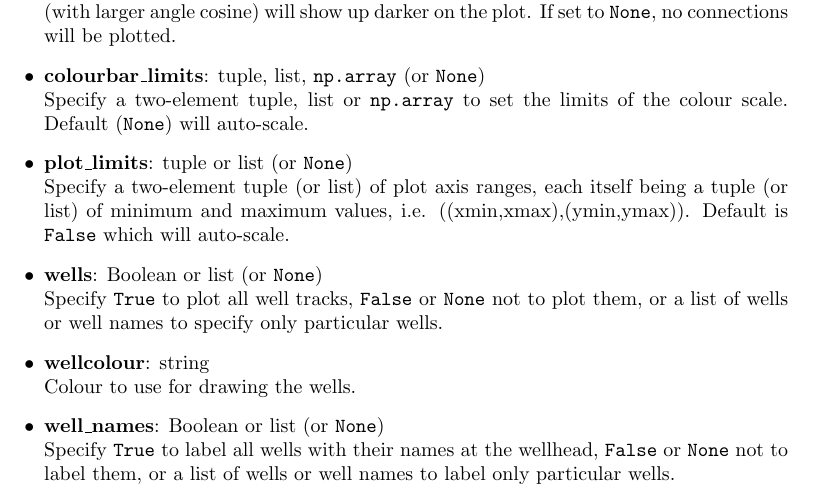
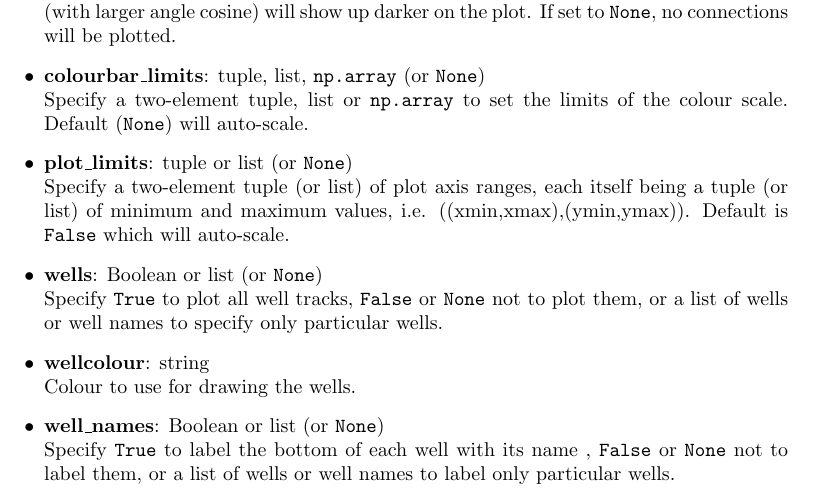
Before and after one commit to acroucher/PyTOUGH, a LaTeX thesis (doc/PyTOUGH-guide.tex, which reads doc/mulgrids.tex): part of page 28 of 97, cut so that both start at the same text. Compiled offline with pdfLaTeX; a missing bibliography style is replaced by a similar one.

Commit message:
Updated documentation for altered layer_plot() well labelling

```diff
--- a/doc/mulgrids.tex
+++ b/doc/mulgrids.tex
@@ -651,7 +651,7 @@ Well tracks can also optionally be plotted.  Each well is drawn as a line follow
 \item \textbf{wellcolour}: string\\
   Colour to use for drawing the wells.
 \item \textbf{well\_names}: Boolean or list (or \texttt{None})\\
-  Specify \texttt{True} to label all wells with their names at the wellhead, \texttt{False} or \texttt{None} not to label them, or a list of wells or well names to label only particular wells.
+  Specify \texttt{True} to label the bottom of each well with its name , \texttt{False} or \texttt{None} not to label them, or a list of wells or well names to label only particular wells.
 \item \textbf{show\_outside\_wells}: Boolean\\
   Set to \texttt{False} if wells that do not intersect the specified layer are not to be shown.
 \end{itemize}
```
